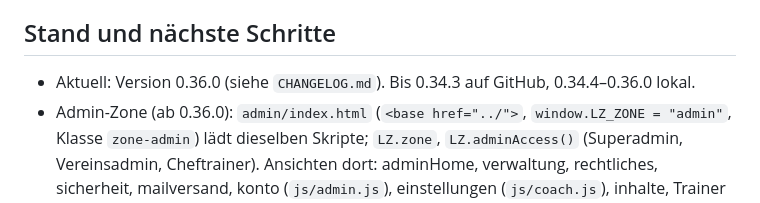
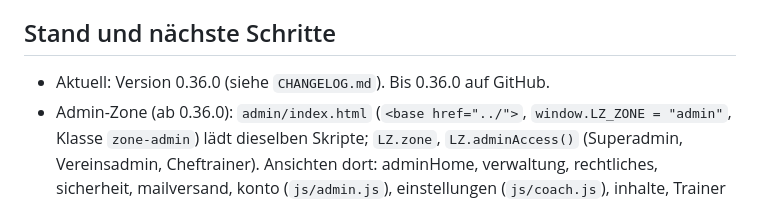
Before and after one commit to fustarstojan-spec/lernzone, a Markdown page: CLAUDE.md, the part around the change. Drawn GitHub-style.

Commit message:
CLAUDE.md: Stand 0.36.0 auf GitHub
Co-Authored-By: Claude Opus 5.5 <noreply@anthropic.com>
Claude-Session: https://claude.ai/code/session_01JUbtJuZx8jQb3BupGReSeV

```diff
--- a/CLAUDE.md
+++ b/CLAUDE.md
@@ -51,7 +51,7 @@ Sprache: Deutsch. Antworten kurz und direkt.
 
 ## Stand und nächste Schritte
 
-- Aktuell: Version 0.36.0 (siehe `CHANGELOG.md`). Bis 0.34.3 auf GitHub, 0.34.4–0.36.0 lokal.
+- Aktuell: Version 0.36.0 (siehe `CHANGELOG.md`). Bis 0.36.0 auf GitHub.
 - Admin-Zone (ab 0.36.0): `admin/index.html` (`<base href="../">`, `window.LZ_ZONE = "admin"`, Klasse `zone-admin`) lädt dieselben Skripte; `LZ.zone`, `LZ.adminAccess()` (Superadmin, Vereinsadmin, Cheftrainer). Ansichten dort: adminHome, verwaltung, rechtliches, sicherheit, mailversand, konto (`js/admin.js`), einstellungen (`js/coach.js`), inhalte, Trainer = `coachesStart`. FU-STARS (`./`) nur Trainer/Kinder (später Eltern), Admin ohne Mannschaft → Weiterleitung nach `admin/`. Links `admin/#ansicht:arg` öffnen nach der Anmeldung die Ansicht. Vereine: Spalten `clubs.board` (Vorstand), `clubs.content_resp` (Verantwortlich für den Inhalt) → Impressum.
 - Eigene Inhalte (ab 0.35.0): Plattform-Tabelle `club_content` (kind principle|quiz|text, target = Phasen-/Modul-ID, data JSON, draft, sort), `api/content.php` (GET für alle Angemeldeten, Spieler ohne Entwürfe), Editor `js/inhalte.js` (Ansichten inhalte/inhaltEdit), Einbau in `js/app.js` (`applyContent()` überlagert ziel/intro/merk/quiz, `ph.principles`, `principleCard()`; Basisdaten bleiben in `ph._base`). Prinzipien des Trainers kommen später in genau diese Struktur. Trikot oben rechts = data-act "shirt" (Profil), Seitenleiste „Kader“ = data-act "me". Anmeldung mit Benutzername oder bestätigter E-Mail (auth.php login, `@` im Feld = E-Mail; E-Mails eindeutig).
 - Passwort vergessen (ab 0.34.0): `api/reset.php` (request/check/reset/verify, ohne Login), `api/mymail.php` (eigene E-Mail, nur kind = coach, Passwort nötig), `api/mailsettings.php` (Superadmin), `api/lib/mail.php` (eigener SMTP-Client, Passwort AES-GCM verschlüsselt, `app_url()` nur aus Einstellung bzw. localhost – nie aus dem Host-Header). Spalten in `accounts`: email, email_new, email_token, email_token_exp, reset_hash, reset_expires, reset_sent. Ansichten forgot/pwreset/mailverify in `js/auth.js` (`LZ.publicViews`), Links `?reset=` / `?verify=` werden in `js/app.js` gelesen und aus der Adresszeile entfernt. Konto/Abmelden: `accountHtml()` in der Seitenleiste; Passwort ändern nur in der Oberfläche (Mein Konto / Mein Bereich / Verwaltung). Seitenleiste: Klassen `.snav` (nicht `.sitem`, das ist der Einheiten-Editor).
```
